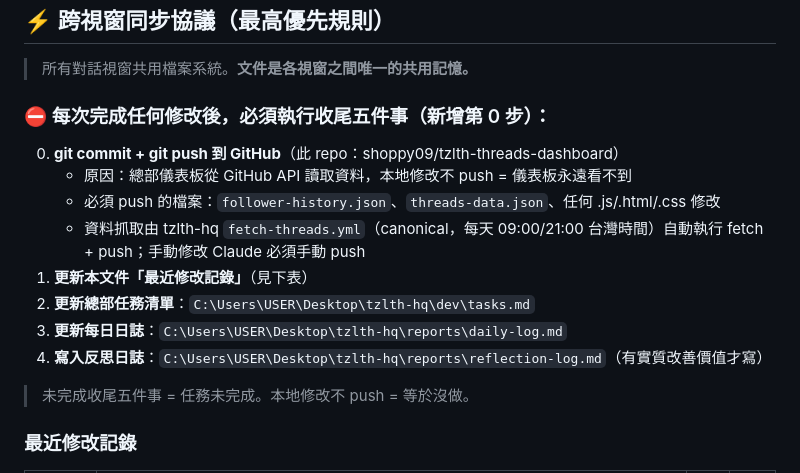
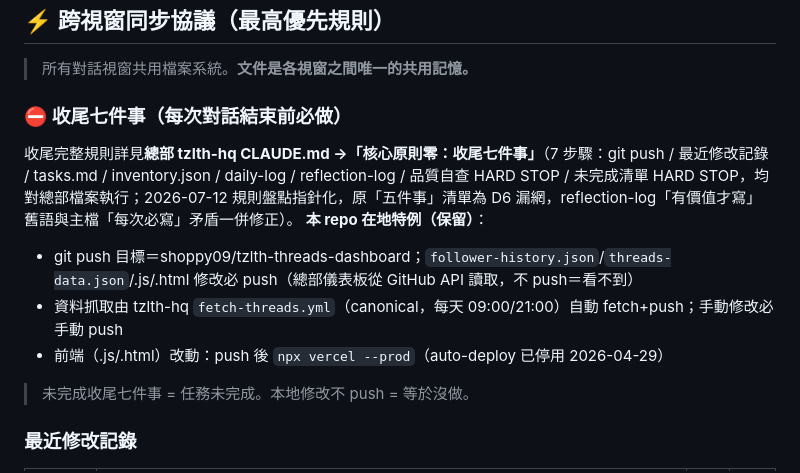
Before and after one commit to shoppy09/tzlth-threads-dashboard, a Markdown page: CLAUDE.md, the part around the change. Rendered like a GitHub page.

Commit message:
規則盤點 2026-07-12：收尾段指針化至總部七件事（D6 漏網補齊）
Co-Authored-By: Claude Fable 5 <noreply@anthropic.com>

```diff
--- a/CLAUDE.md
+++ b/CLAUDE.md
@@ -216,17 +216,14 @@ Token 必須有 `threads_content_publish` scope，可用「測試發文權限」
 
 > 所有對話視窗共用檔案系統。**文件是各視窗之間唯一的共用記憶。**
 
-### ⛔ 每次完成任何修改後，必須執行收尾五件事（新增第 0 步）：
-0. **git commit + git push 到 GitHub**（此 repo：shoppy09/tzlth-threads-dashboard）
-   - 原因：總部儀表板從 GitHub API 讀取資料，本地修改不 push = 儀表板永遠看不到
-   - 必須 push 的檔案：`follower-history.json`、`threads-data.json`、任何 .js/.html/.css 修改
-   - 資料抓取由 tzlth-hq `fetch-threads.yml`（canonical，每天 09:00/21:00 台灣時間）自動執行 fetch + push；手動修改 Claude 必須手動 push
-1. **更新本文件「最近修改記錄」**（見下表）
-2. **更新總部任務清單**：`C:\Users\USER\Desktop\tzlth-hq\dev\tasks.md`
-3. **更新每日日誌**：`C:\Users\USER\Desktop\tzlth-hq\reports\daily-log.md`
-4. **寫入反思日誌**：`C:\Users\USER\Desktop\tzlth-hq\reports\reflection-log.md`（有實質改善價值才寫）
+### ⛔ 收尾七件事（每次對話結束前必做）
+收尾完整規則詳見**總部 tzlth-hq CLAUDE.md →「核心原則零：收尾七件事」**（7 步驟：git push / 最近修改記錄 / tasks.md / inventory.json / daily-log / reflection-log / 品質自查 HARD STOP / 未完成清單 HARD STOP，均對總部檔案執行；2026-07-12 規則盤點指針化，原「五件事」清單為 D6 漏網，reflection-log「有價值才寫」舊語與主檔「每次必寫」矛盾一併修正）。
+**本 repo 在地特例（保留）**：
+- git push 目標＝shoppy09/tzlth-threads-dashboard；`follower-history.json`/`threads-data.json`/.js/.html 修改必 push（總部儀表板從 GitHub API 讀取，不 push＝看不到）
+- 資料抓取由 tzlth-hq `fetch-threads.yml`（canonical，每天 09:00/21:00）自動 fetch+push；手動修改必手動 push
+- 前端（.js/.html）改動：push 後 `npx vercel --prod`（auto-deploy 已停用 2026-04-29）
 
-> 未完成收尾五件事 = 任務未完成。本地修改不 push = 等於沒做。
+> 未完成收尾七件事 = 任務未完成。本地修改不 push = 等於沒做。
 
 ### 最近修改記錄
 
```
